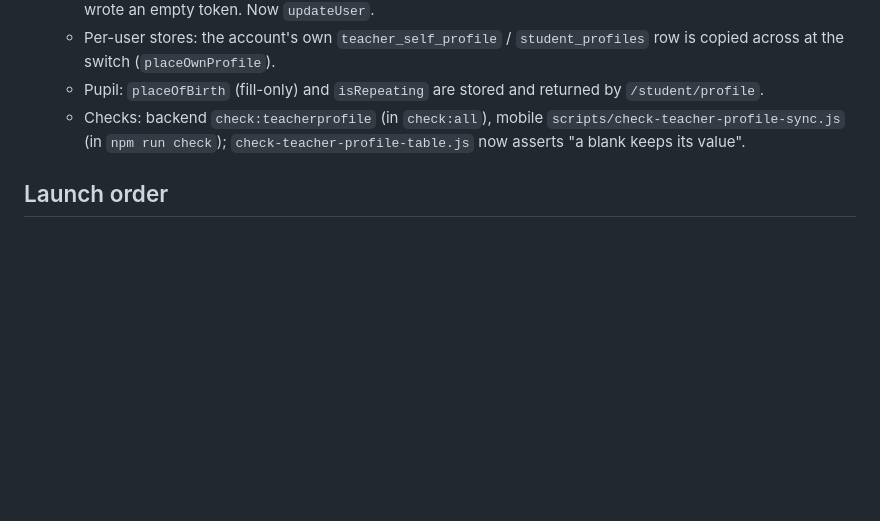
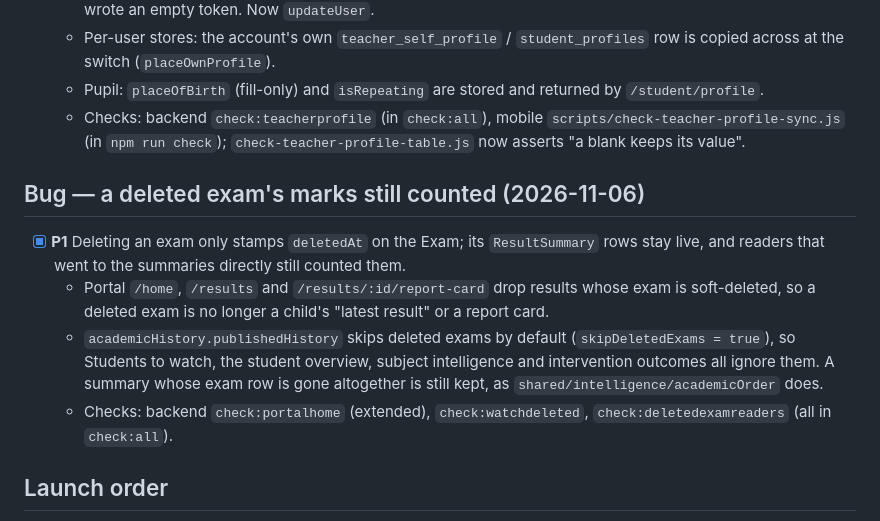
Before and after one commit to Kuumernest/OfflineSchoolApp, a Markdown page: OfflineSchoolApp/docs/launch-fixes.md, the part around the change. GitHub-like rendering; blank space fills up the shorter version.

Commit message:
docs: the deleted-exam fix in launch-fixes
Co-Authored-By: Claude Opus 5.5 <noreply@anthropic.com>

```diff
--- a/OfflineSchoolApp/docs/launch-fixes.md
+++ b/OfflineSchoolApp/docs/launch-fixes.md
@@ -107,6 +107,13 @@ it. Also in the repo's `CLAUDE.md`.
   - Pupil: `placeOfBirth` (fill-only) and `isRepeating` are stored and returned by `/student/profile`.
   - Checks: backend `check:teacherprofile` (in `check:all`), mobile `scripts/check-teacher-profile-sync.js` (in `npm run check`); `check-teacher-profile-table.js` now asserts "a blank keeps its value".
 
+## Bug — a deleted exam's marks still counted (2026-11-06)
+
+- [x] **P1** Deleting an exam only stamps `deletedAt` on the Exam; its `ResultSummary` rows stay live, and readers that went to the summaries directly still counted them.
+  - Portal `/home`, `/results` and `/results/:id/report-card` drop results whose exam is soft-deleted, so a deleted exam is no longer a child's "latest result" or a report card.
+  - `academicHistory.publishedHistory` skips deleted exams by default (`skipDeletedExams = true`), so Students to watch, the student overview, subject intelligence and intervention outcomes all ignore them. A summary whose exam row is gone altogether is still kept, as `shared/intelligence/academicOrder` does.
+  - Checks: backend `check:portalhome` (extended), `check:watchdeleted`, `check:deletedexamreaders` (all in `check:all`).
+
 ## Launch order
 
 1. `cd OfflineSchoolApp/backend && npm run check:all` on a stable machine (plus the web checks) — all green.
```
